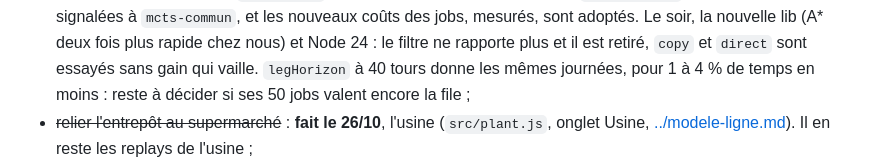
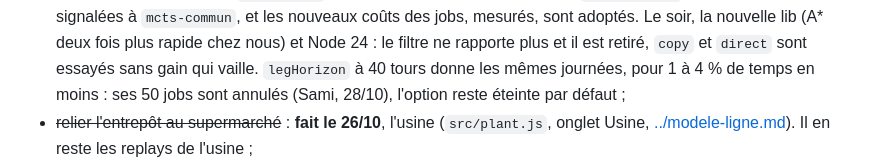
Before and after one commit to samiyc/mcts-entrepot, a Markdown page: docs/recherche/feuille-de-route.md, the part around the change. Drawn GitHub-style.

```diff
--- a/docs/recherche/feuille-de-route.md
+++ b/docs/recherche/feuille-de-route.md
@@ -143,7 +143,7 @@ Reste :
   d'A* sont signalées à `mcts-commun`, et les nouveaux coûts des jobs, mesurés, sont adoptés. Le soir, la nouvelle lib
   (A* deux fois plus rapide chez nous) et Node 24 : le filtre ne rapporte plus et il est retiré, `copy` et `direct`
   sont essayés sans gain qui vaille. `legHorizon` à 40 tours donne les mêmes journées, pour 1 à 4 % de temps en
-  moins : reste à décider si ses 50 jobs valent encore la file ;
+  moins : ses 50 jobs sont annulés (Sami, 28/10), l'option reste éteinte par défaut ;
 - ~~relier l'entrepôt au supermarché~~ : **fait le 26/10**, l'usine (`src/plant.js`, onglet Usine,
   [../modele-ligne.md](../modele-ligne.md)). Il en reste les replays de l'usine ;
 - ~~une recherche d'entrepôt qui connaît l'état de la ligne~~ : **faite le 26/10** (`src/plant-search.js`), avec la
```
Also changed, not shown: docs/outillage.md (+2 -1 lines).
